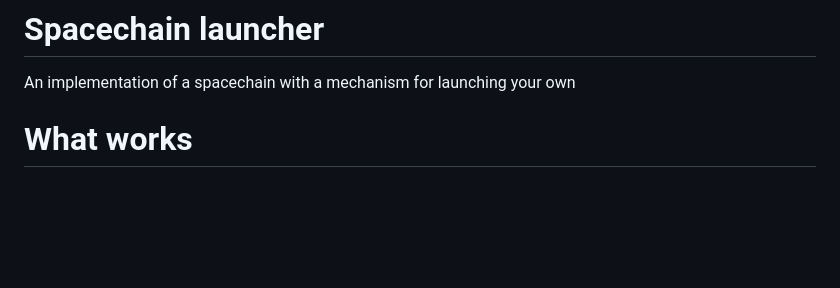
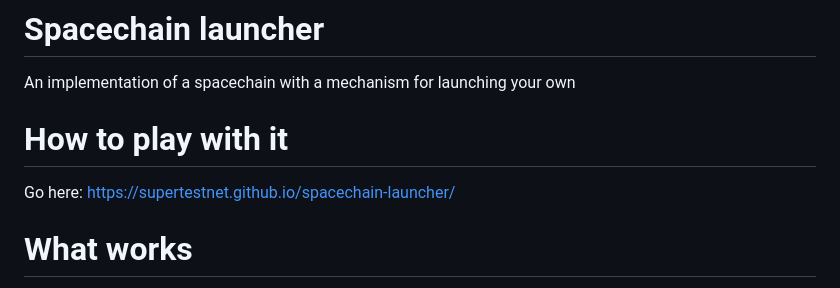
Before and after one commit to supertestnet/spacechain-launcher, a Markdown page: README.md, the part around the change. Drawn GitHub-style; blank space fills up the shorter version.

```diff
--- a/README.md
+++ b/README.md
@@ -1,5 +1,9 @@
 # Spacechain launcher
 An implementation of a spacechain with a mechanism for launching your own
+
+# How to play with it
+
+Go here: https://supertestnet.github.io/spacechain-launcher/
 
 # What works
 
```
